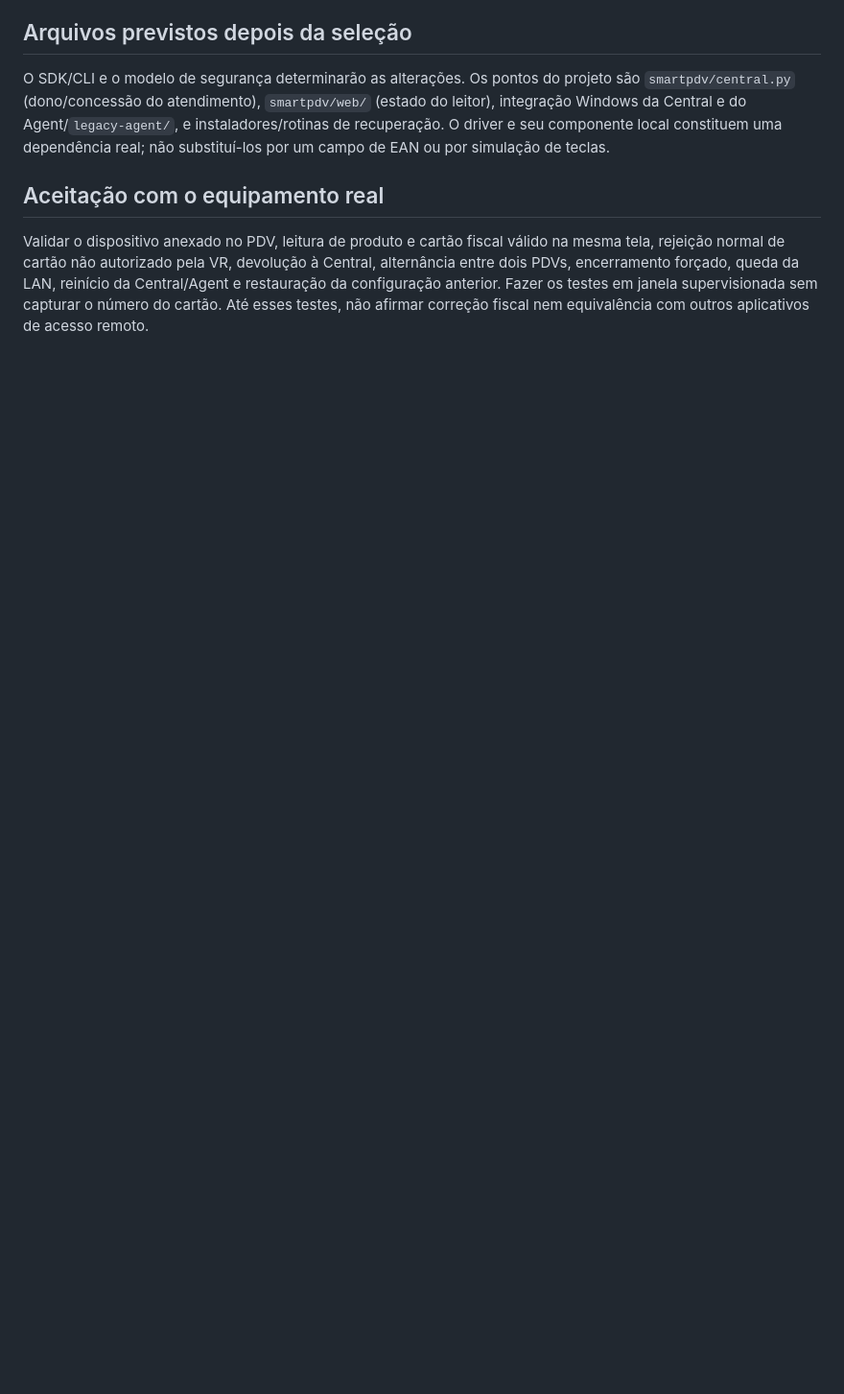
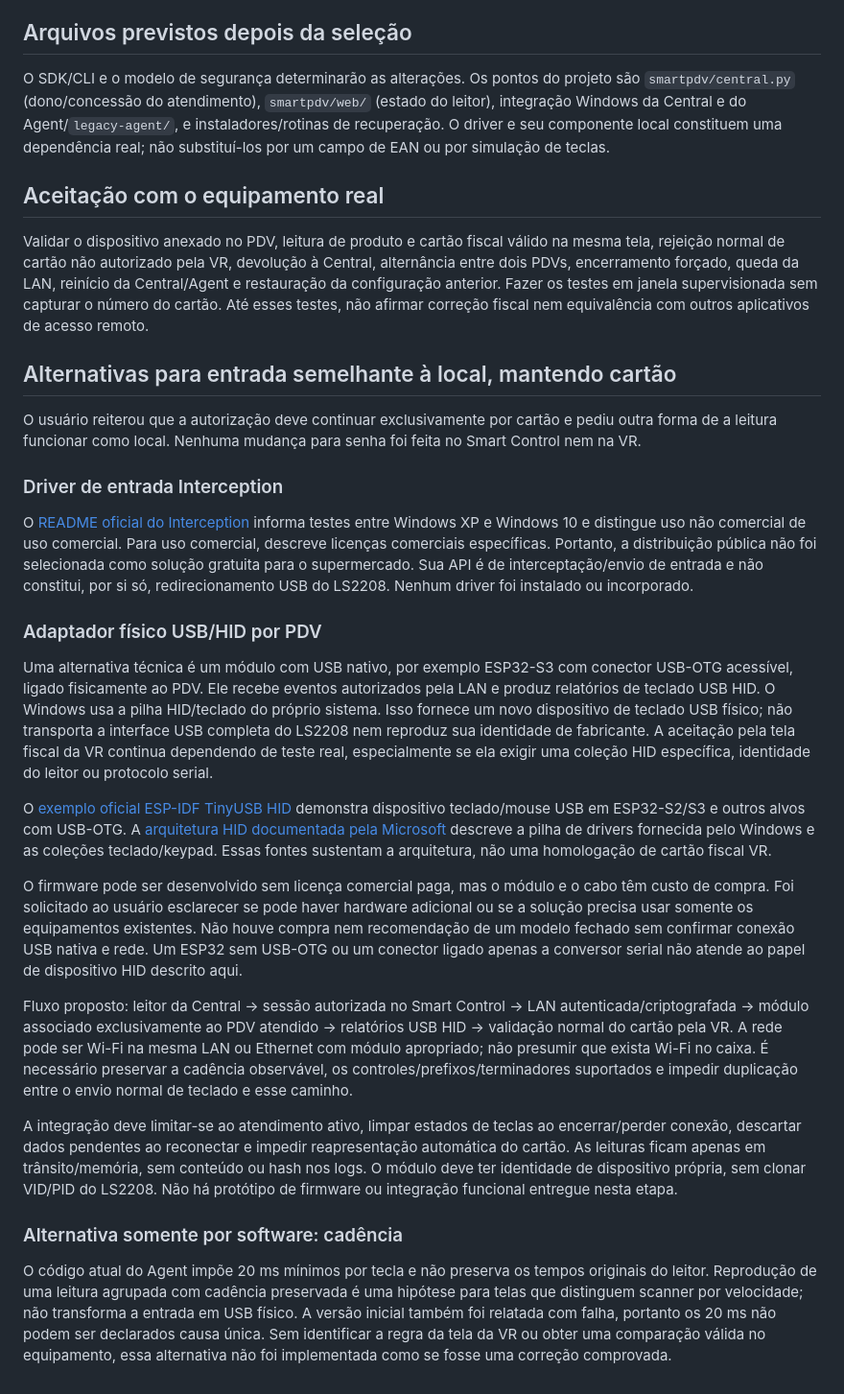
Before and after one commit to Guel29/Central-PDV, a Markdown page: docs/usb-reader-redirection.md, the part around the change. Shown at 96% size. Rendered like a GitHub page; blank space fills up the shorter version.

Commit message:
Evaluate physical HID bridge and input-driver licensing while preserving card authorization

```diff
--- a/docs/usb-reader-redirection.md
+++ b/docs/usb-reader-redirection.md
@@ -51,3 +51,27 @@ O SDK/CLI e o modelo de segurança determinarão as alterações. Os pontos do p
 ## Aceitação com o equipamento real
 
 Validar o dispositivo anexado no PDV, leitura de produto e cartão fiscal válido na mesma tela, rejeição normal de cartão não autorizado pela VR, devolução à Central, alternância entre dois PDVs, encerramento forçado, queda da LAN, reinício da Central/Agent e restauração da configuração anterior. Fazer os testes em janela supervisionada sem capturar o número do cartão. Até esses testes, não afirmar correção fiscal nem equivalência com outros aplicativos de acesso remoto.
+
+## Alternativas para entrada semelhante à local, mantendo cartão
+
+O usuário reiterou que a autorização deve continuar exclusivamente por cartão e pediu outra forma de a leitura funcionar como local. Nenhuma mudança para senha foi feita no Smart Control nem na VR.
+
+### Driver de entrada Interception
+
+O [README oficial do Interception](https://github.com/oblitum/Interception/blob/master/README.md) informa testes entre Windows XP e Windows 10 e distingue uso não comercial de uso comercial. Para uso comercial, descreve licenças comerciais específicas. Portanto, a distribuição pública não foi selecionada como solução gratuita para o supermercado. Sua API é de interceptação/envio de entrada e não constitui, por si só, redirecionamento USB do LS2208. Nenhum driver foi instalado ou incorporado.
+
+### Adaptador físico USB/HID por PDV
+
+Uma alternativa técnica é um módulo com USB nativo, por exemplo ESP32-S3 com conector USB-OTG acessível, ligado fisicamente ao PDV. Ele recebe eventos autorizados pela LAN e produz relatórios de teclado USB HID. O Windows usa a pilha HID/teclado do próprio sistema. Isso fornece um novo dispositivo de teclado USB físico; não transporta a interface USB completa do LS2208 nem reproduz sua identidade de fabricante. A aceitação pela tela fiscal da VR continua dependendo de teste real, especialmente se ela exigir uma coleção HID específica, identidade do leitor ou protocolo serial.
+
+O [exemplo oficial ESP-IDF TinyUSB HID](https://github.com/espressif/esp-idf/tree/master/examples/peripherals/usb/device/tusb_hid) demonstra dispositivo teclado/mouse USB em ESP32-S2/S3 e outros alvos com USB-OTG. A [arquitetura HID documentada pela Microsoft](https://github.com/MicrosoftDocs/windows-driver-docs/blob/staging/windows-driver-docs-pr/hid/hid-architecture.md) descreve a pilha de drivers fornecida pelo Windows e as coleções teclado/keypad. Essas fontes sustentam a arquitetura, não uma homologação de cartão fiscal VR.
+
+O firmware pode ser desenvolvido sem licença comercial paga, mas o módulo e o cabo têm custo de compra. Foi solicitado ao usuário esclarecer se pode haver hardware adicional ou se a solução precisa usar somente os equipamentos existentes. Não houve compra nem recomendação de um modelo fechado sem confirmar conexão USB nativa e rede. Um ESP32 sem USB-OTG ou um conector ligado apenas a conversor serial não atende ao papel de dispositivo HID descrito aqui.
+
+Fluxo proposto: leitor da Central → sessão autorizada no Smart Control → LAN autenticada/criptografada → módulo associado exclusivamente ao PDV atendido → relatórios USB HID → validação normal do cartão pela VR. A rede pode ser Wi-Fi na mesma LAN ou Ethernet com módulo apropriado; não presumir que exista Wi-Fi no caixa. É necessário preservar a cadência observável, os controles/prefixos/terminadores suportados e impedir duplicação entre o envio normal de teclado e esse caminho.
+
+A integração deve limitar-se ao atendimento ativo, limpar estados de teclas ao encerrar/perder conexão, descartar dados pendentes ao reconectar e impedir reapresentação automática do cartão. As leituras ficam apenas em trânsito/memória, sem conteúdo ou hash nos logs. O módulo deve ter identidade de dispositivo própria, sem clonar VID/PID do LS2208. Não há protótipo de firmware ou integração funcional entregue nesta etapa.
+
+### Alternativa somente por software: cadência
+
+O código atual do Agent impõe 20 ms mínimos por tecla e não preserva os tempos originais do leitor. Reprodução de uma leitura agrupada com cadência preservada é uma hipótese para telas que distinguem scanner por velocidade; não transforma a entrada em USB físico. A versão inicial também foi relatada com falha, portanto os 20 ms não podem ser declarados causa única. Sem identificar a regra da tela da VR ou obter uma comparação válida no equipamento, essa alternativa não foi implementada como se fosse uma correção comprovada.
```
